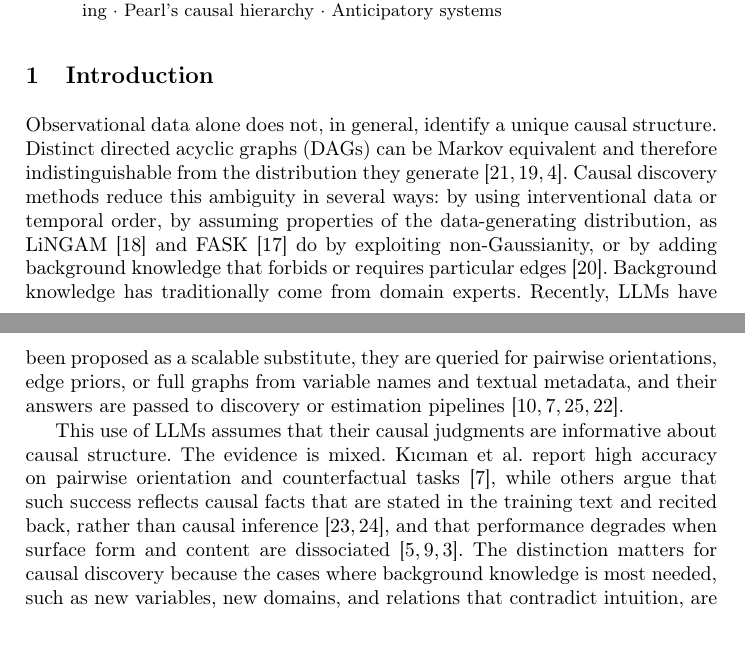
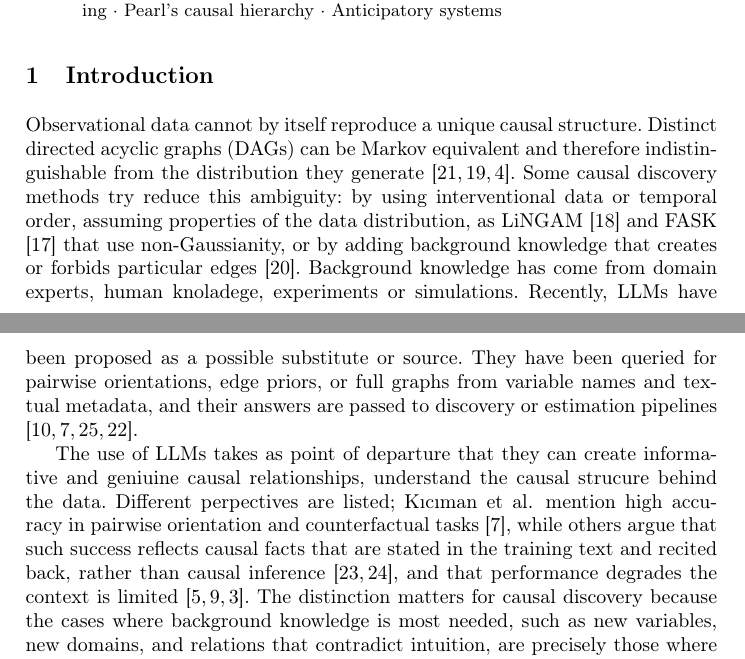
Before and after one commit to laudima/tesispp, a LaTeX thesis (cadis-extended-abstract/main.tex): two parts of pages 1 and 2 of 17, joined at a grey line, cut so that both start at the same text, the shorter picture padded with empty space. Compiled offline with pdfLaTeX.

Commit message:
changing wording

```diff
--- a/cadis-extended-abstract/main.tex
+++ b/cadis-extended-abstract/main.tex
@@ -57,11 +57,12 @@ Observational data alone does not, in general, identify a unique causal structur
 \section{Introduction}
 \label{sec:intro}
 
-Observational data alone does not, in general, identify a unique causal structure. Distinct directed acyclic graphs (DAGs) can be Markov equivalent and therefore indistinguishable from the distribution they generate \cite{verma1990equivalence,spirtes2000causation,glymour2019review}. Causal discovery methods reduce this ambiguity in several ways: by using interventional data or temporal order, by assuming properties of the data-generating distribution, as LiNGAM \cite{shimizu2006linear} and FASK \cite{sanchez2019estimating} do by exploiting non-Gaussianity, or by adding background knowledge that forbids or requires particular edges \cite{spirtes2016causal}. Background knowledge has traditionally come from domain experts. Recently, LLMs have been proposed as a scalable substitute, they are queried for pairwise orientations, edge priors, or full graphs from variable names and textual metadata, and their answers are passed to discovery or estimation pipelines \cite{long2023can,kiciman2023causal,zhang2023understanding,verma2025causal}.
+Observational data cannot by itself reproduce a unique causal structure. Distinct directed acyclic graphs (DAGs) can be Markov equivalent and therefore indistinguishable from the distribution they generate \cite{verma1990equivalence,spirtes2000causation,glymour2019review}. Some causal discovery methods try reduce this ambiguity: by using interventional data or temporal order, assuming properties of the data distribution, as LiNGAM \cite{shimizu2006linear} and FASK \cite{sanchez2019estimating} that use non-Gaussianity, or by adding background knowledge that creates or forbids particular edges \cite{spirtes2016causal}. Background knowledge has  come from domain experts, human knoladege, experiments or simulations. Recently, LLMs have been proposed as a possible substitute or source. They have been queried for pairwise orientations, edge priors, or full graphs from variable names and textual metadata, and their answers are passed to discovery or estimation pipelines \cite{long2023can,kiciman2023causal,zhang2023understanding,verma2025causal}.
 
-%need to read shimizu2006linear and sanchez2019estimating deeper
+The use of LLMs takes as point of departure that they can create informative and geniuine causal relationships,
+understand the causal strucure behind the data. Different perpectives are listed;  Kıcıman et al.\,
+mention high accuracy in pairwise orientation and counterfactual tasks \cite{kiciman2023causal}, while others argue that such success reflects causal facts that are stated in the training text and recited back, rather than causal inference \cite{willig2022can,Zecevic2023CausalPL}, and that performance degrades the context is limited \cite{hobbhahn2022investigating,li2023counterfactual,chen2024clear}. The distinction matters for causal discovery because the cases where background knowledge is most needed, such as new variables, new domains, and relations that contradict intuition, are precisely those where a recited causal fact is unavailable or misleading.
 
-This use of LLMs assumes that their causal judgments are informative about causal structure. The evidence is mixed. Kıcıman et al.\ report high accuracy on pairwise orientation and counterfactual tasks \cite{kiciman2023causal}, while others argue that such success reflects causal facts that are stated in the training text and recited back, rather than causal inference \cite{willig2022can,Zecevic2023CausalPL}, and that performance degrades when surface form and content are dissociated \cite{hobbhahn2022investigating,li2023counterfactual,chen2024clear}. The distinction matters for causal discovery because the cases where background knowledge is most needed, such as new variables, new domains, and relations that contradict intuition, are precisely those where a recited causal fact is unavailable or misleading.
 
 We ask whether light open-weight LLMs answer causal questions by computing with the structure they are given or by following the plausibility of the words that name the variables. We use CLadder \cite{jin2023cladder}, which states the causal graph and the required probabilities in each prompt and realizes the same formal problem with \textbf{\textcolor{cComm}{commonsensical}} (``smoking causes cancer''), \textbf{\textcolor{cAnti}{anti-commonsensical}} (``smoking affects ear shape''), and \textbf{\textcolor{cNons}{nonsensical}} (``zory affects qixy'') variable names. If the given structure determines the answer, the three variants should be equally hard. If word plausibility dominates, anti-commonsensical items should be harder and should shift the model's probability of answering ``Yes''.
 
```
Also changed, not shown: cadis-extended-abstract/main.pdf.
